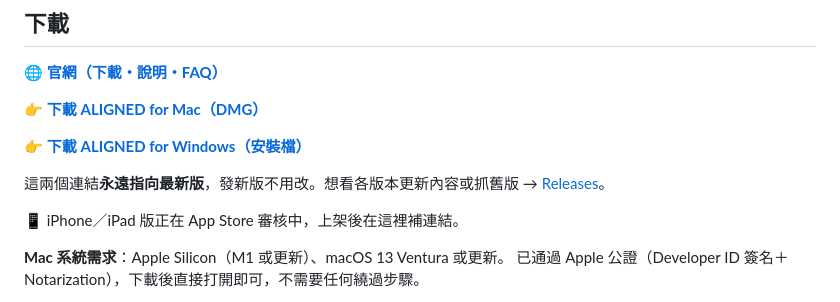
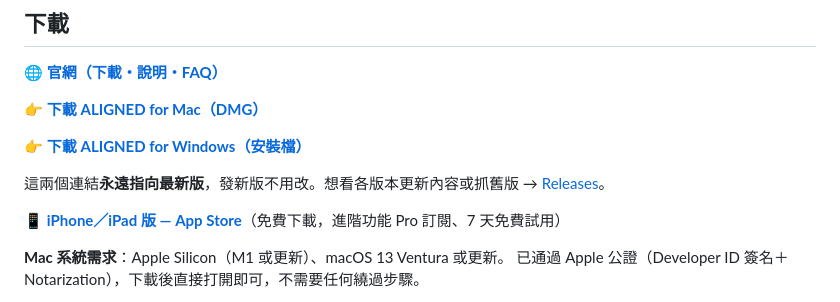
Before and after one commit to qwert2813434-ctrl/ALIGNED, a Markdown page: README.md, the part around the change. Rendered like a GitHub page.

Commit message:
README：iOS 已上架，補 App Store 連結
Co-Authored-By: Claude Fable 5 <noreply@anthropic.com>

```diff
--- a/README.md
+++ b/README.md
@@ -26,7 +26,7 @@
 
 這兩個連結**永遠指向最新版**，發新版不用改。想看各版本更新內容或抓舊版 → [Releases](https://github.com/qwert2813434-ctrl/ALIGNED/releases)。
 
-📱 iPhone／iPad 版正在 App Store 審核中，上架後在這裡補連結。
+📱 **[iPhone／iPad 版 — App Store](https://apps.apple.com/tw/app/id6791646266)**（免費下載，進階功能 Pro 訂閱、7 天免費試用）
 
 **Mac 系統需求**：Apple Silicon（M1 或更新）、macOS 13 Ventura 或更新。
 已通過 Apple 公證（Developer ID 簽名＋Notarization），下載後直接打開即可，不需要任何繞過步驟。
```
